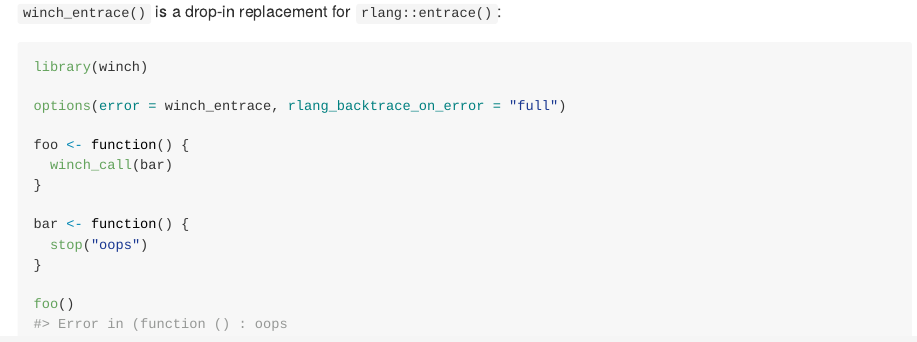
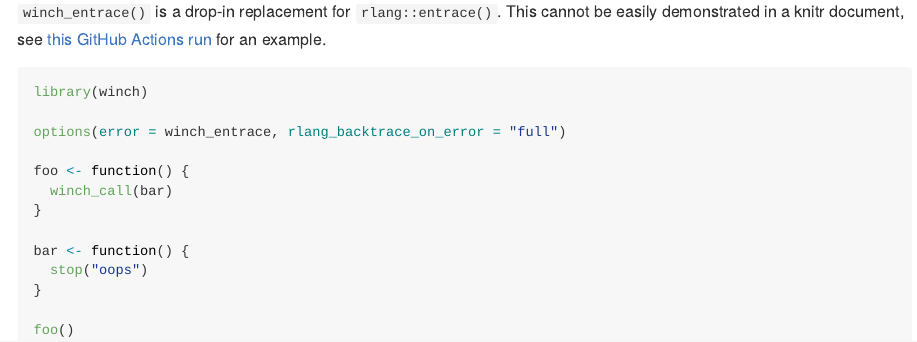
Before and after one commit to r-prof/winch, an R Markdown document (README.Rmd): the page in a window 1100 px wide, from 1160 px down. The pictures show the output file README.md that the author committed with the source, drawn offline in the style of GitHub; badge pictures from the web are left out.

Commit message:
Link to GHA run

````diff
--- a/README.Rmd
+++ b/README.Rmd
@@ -50,9 +50,9 @@ foo()
 ```
 
 `winch_entrace()` is a drop-in replacement for `rlang::entrace()`.
-This cannot be easily demonstrated in a README.
+This cannot be easily demonstrated in a knitr document, see [this GitHub Actions run](https://github.com/r-prof/winch/runs/895384993?check_suite_focus=true#step:11:24) for an example.
 
-```{r error, error = TRUE}
+```{r error, eval = FALSE}
 library(winch)
 
 options(error = winch_entrace, rlang_backtrace_on_error = "full")
````
Also changed, not shown: README.md.
